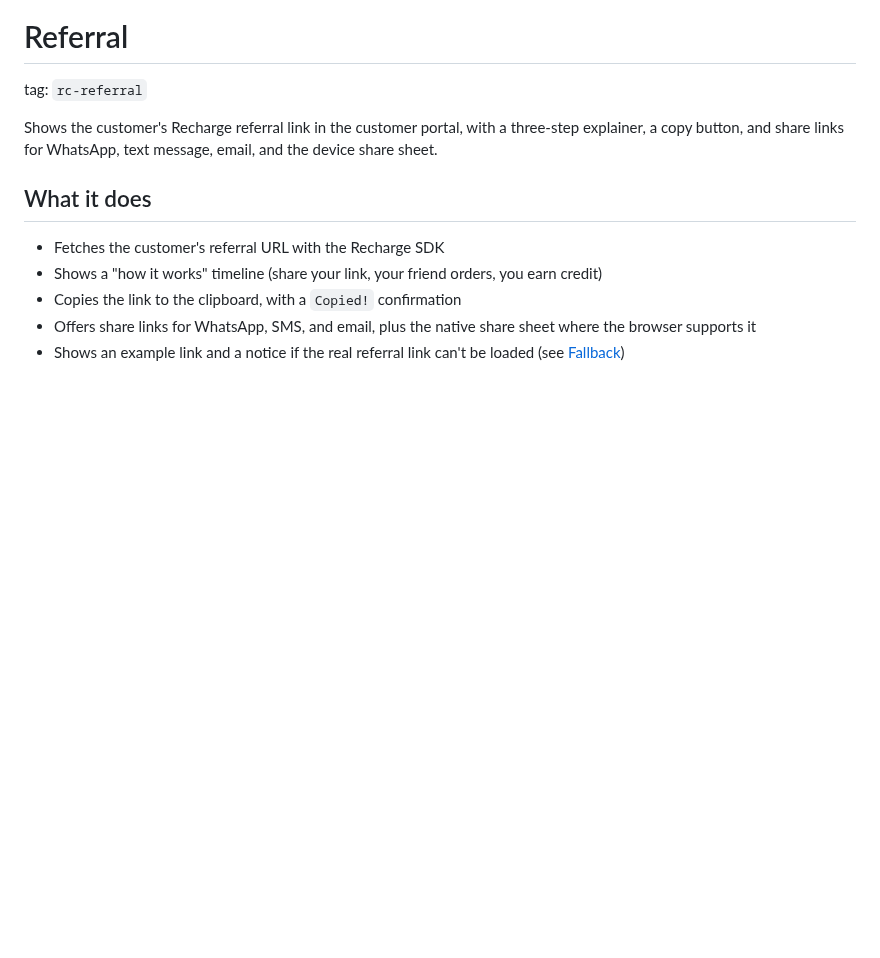
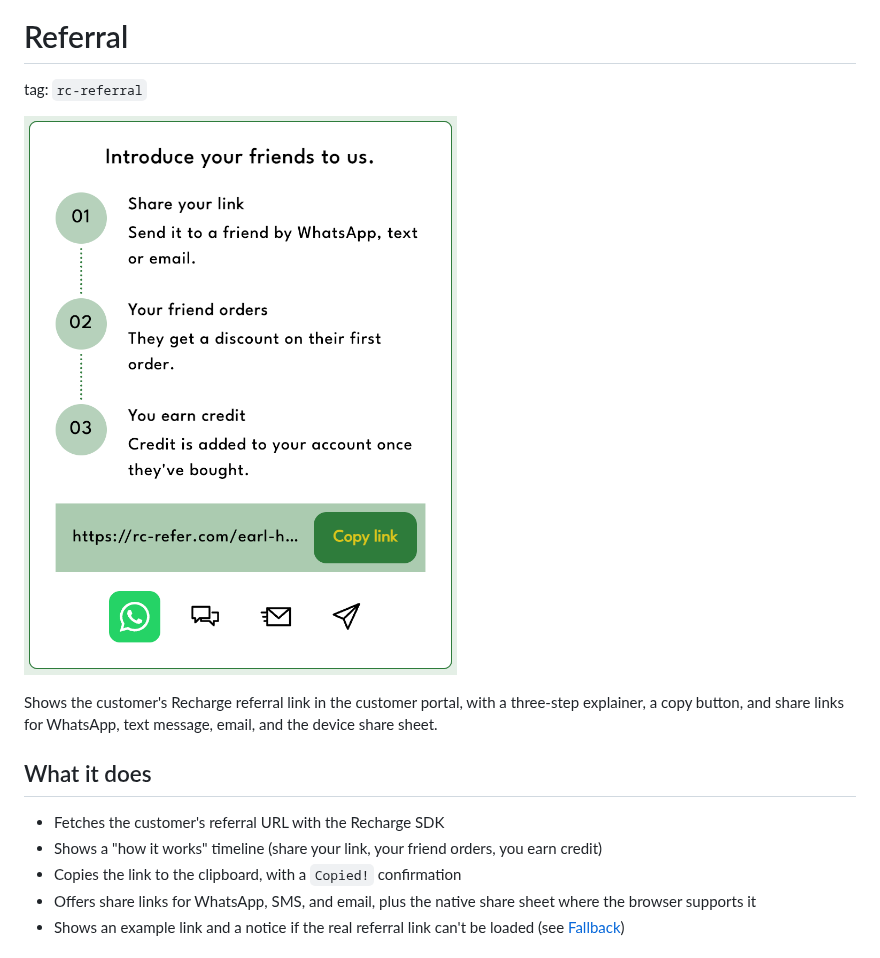
Before and after one commit to RechargePayments/affinity-extensions, a Markdown page: rc-referral/README.md, the part around the change. Rendered like a GitHub page; pictures changed too: screenshots/referral.png (added); blank space fills up the shorter version.

Commit message:
Add rc-referral screenshot to README
Co-Authored-By: Claude Sonnet 5.5 <noreply@anthropic.com>

```diff
--- a/rc-referral/README.md
+++ b/rc-referral/README.md
@@ -1,6 +1,8 @@
 # Referral
 
 tag: `rc-referral`
+
+![](../screenshots/referral.png)
 
 Shows the customer's Recharge referral link in the customer portal, with a three-step explainer, a copy button, and share links for WhatsApp, text message, email, and the device share sheet.
 
```
